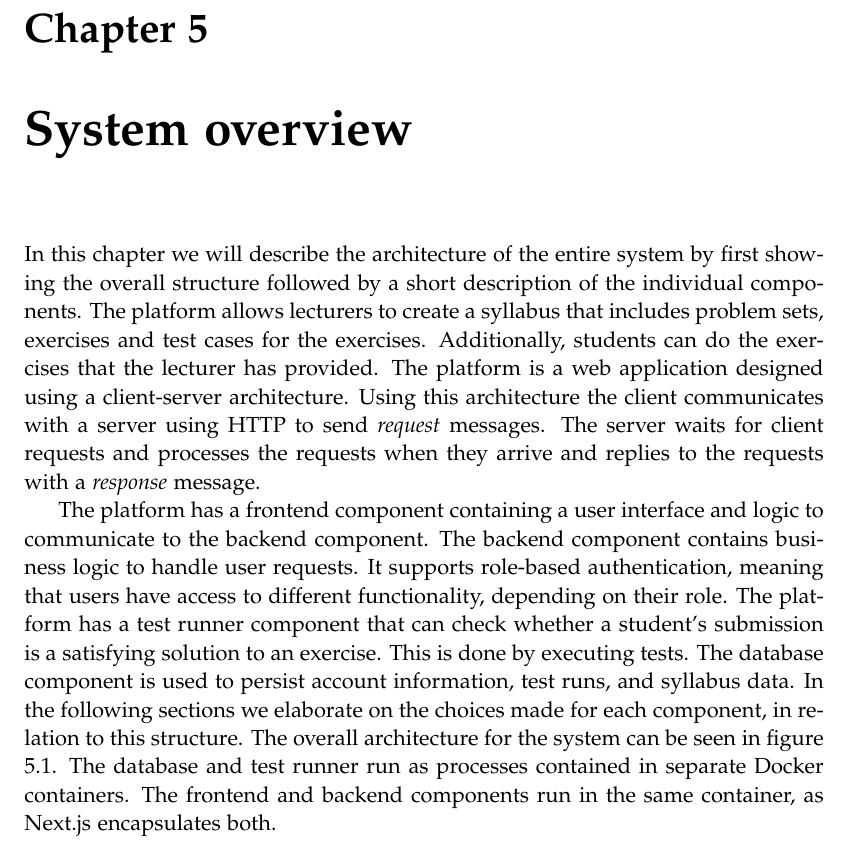
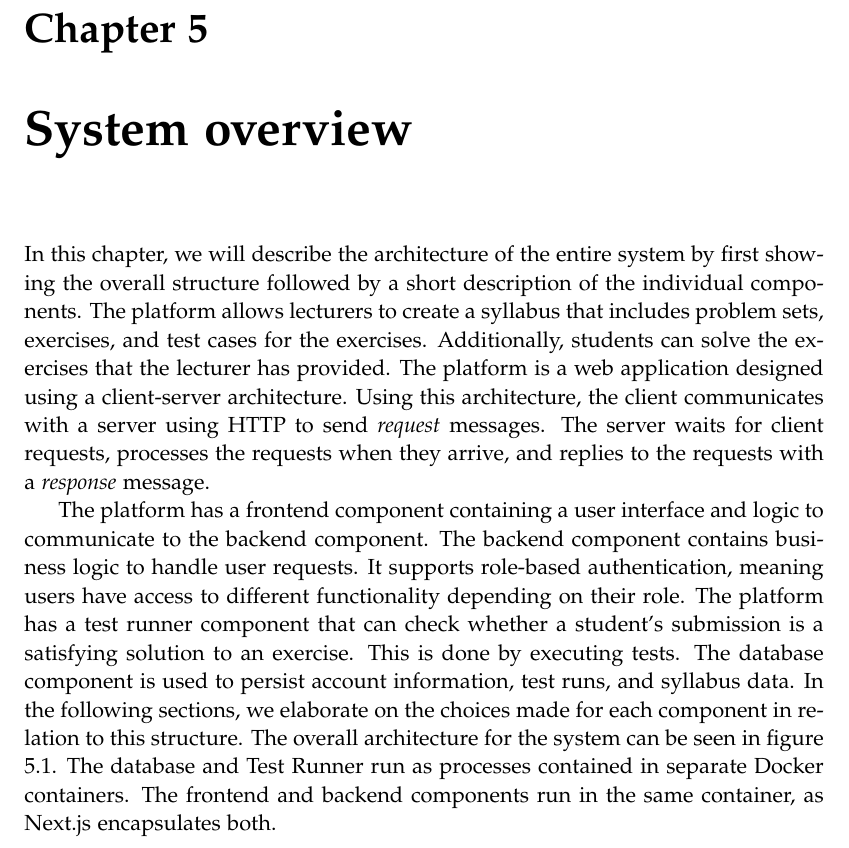
Before and after one commit to chhoumann/p7, a LaTeX thesis (report/master.tex, which reads report/sections/Architecture/architecture.tex): part of page 28 of 72, cut so that both start at the same text. Compiled offline with pdfLaTeX.

Commit message:
Update architecture.tex

```diff
--- a/report/sections/Architecture/architecture.tex
+++ b/report/sections/Architecture/architecture.tex
@@ -1,15 +1,15 @@
-In this chapter we will describe the architecture of the entire system by first showing the overall structure followed by a short description of the individual components.
-The platform allows lecturers to create a syllabus that includes problem sets, exercises and test cases for the exercises. Additionally, students can do the exercises that the lecturer has provided.
-The platform is a web application designed using a client-server architecture. Using this architecture the client communicates with a server using HTTP to send \textit{request} messages. The server waits for client requests and processes the requests when they arrive and replies to the requests with a \textit{response} message.
+In this chapter, we will describe the architecture of the entire system by first showing the overall structure followed by a short description of the individual components.
+The platform allows lecturers to create a syllabus that includes problem sets, exercises, and test cases for the exercises. Additionally, students can solve the exercises that the lecturer has provided.
+The platform is a web application designed using a client-server architecture. Using this architecture, the client communicates with a server using HTTP to send \textit{request} messages. The server waits for client requests, processes the requests when they arrive, and replies to the requests with a \textit{response} message.
 
 The platform has a frontend component containing a user interface and logic to communicate to the backend component.
 The backend component contains business logic to handle user requests.
-It supports role-based authentication, meaning that users have access to different functionality, depending on their role.
+It supports role-based authentication, meaning users have access to different functionality depending on their role.
 The platform has a test runner component that can check whether a student's submission is a satisfying solution to an exercise.
 This is done by executing tests. The database component is used to persist account information, test runs, and syllabus data.
-In the following sections we elaborate on the choices made for each component, in relation to this structure.
+In the following sections, we elaborate on the choices made for each component in relation to this structure.
 The overall architecture for the system can be seen in figure \ref{fig:Architecture}.
-The database and test runner run as processes contained in separate Docker containers. The frontend and backend components run in the same container, as Next.js encapsulates both.
+The database and Test Runner run as processes contained in separate Docker containers. The frontend and backend components run in the same container, as Next.js encapsulates both.
 
 \begin{figure}[H]
 	\includegraphics[scale=0.6]{Architecture.PNG}
```
